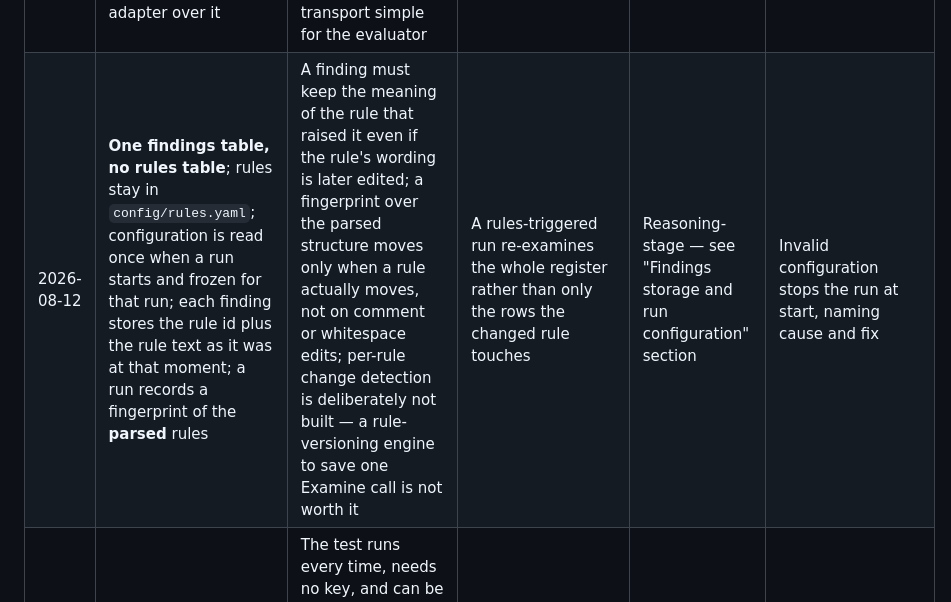
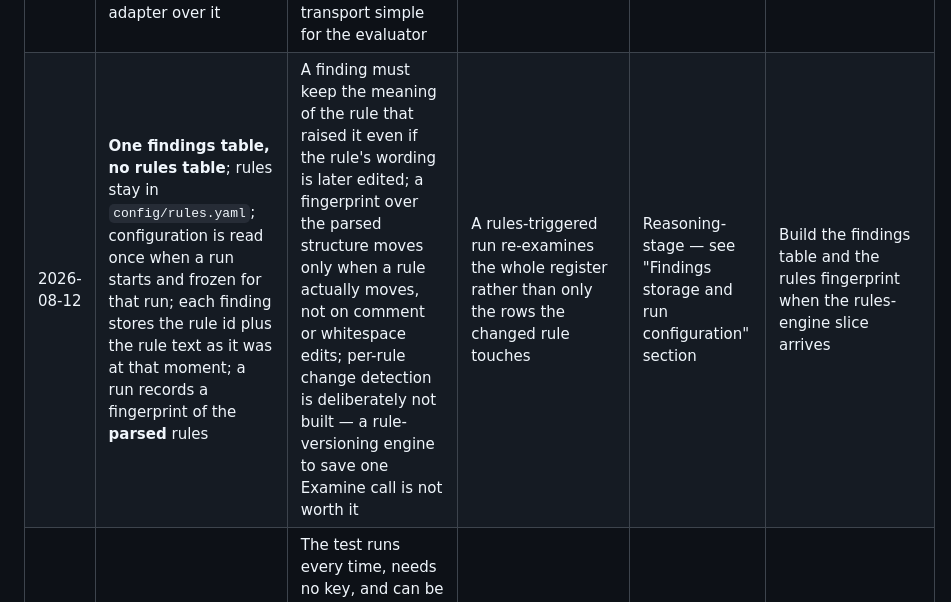
Before and after one commit to Adityalingwal/doctask-aditya-lingwal, a Markdown page: DECISIONS.md, the part around the change. GitHub-like rendering.

Commit message:
Give the findings-lock log row a real follow-up instead of a stated limitation
Co-authored-by: CommandCodeBot <noreply@commandcode.ai>

```diff
--- a/DECISIONS.md
+++ b/DECISIONS.md
@@ -105,7 +105,7 @@ write-up repeats them.
 | 2026-08-12 | Slice 1 automated tests use `GenericFakeChatModel` with real PostgreSQL and drive three named behaviours through the real code paths: kill-and-resume without repeated extraction, approved API review through export, and refusal to finish Review while a decision is pending | Tests must run without a live key, but the mock must be only an input generator; the locator, checkpoint/resume path, API gate, database writes, and export are our code and remain the assertions | These tests do not measure model quality; later slices add their own tests rather than extending this plan speculatively | Reasoning-stage — see "Slice 1 automated test strategy" section | Implement the three tests in slice 1 and keep PostgreSQL real in all three |
 | 2026-08-12 | MCP surface = **six tools mirroring the API one to one** (`create_project`, `start_run`, `get_run_status`, `submit_decision`, `finish_review`, `get_export`), each reaching the same core function its endpoint reaches | `TASK.md` locks the UI and the MCP server to one core function; machine-shaped helpers (start-and-wait, approve-all) would carry logic no endpoint has and split the two paths; one blanket approval is exactly what a hostile document would try to trigger | A machine polls `get_run_status` rather than being handed a finished result — the locked run shape, not a shortcoming | Reasoning-stage — see "MCP server — tool surface" section | Build the six tools as thin wrappers in the MCP slice |
 | 2026-08-12 | MCP server **mounted in the FastAPI process**, calling core functions directly; **validation and error semantics live in the core function**, with the HTTP route a thin adapter over it | If validation lives in the route and MCP calls the core directly, MCP silently skips those checks and the two paths drift; in-process mounting keeps setup to one command and the transport simple for the evaluator | The MCP surface and the API live and die together — not a real cost at this size | Reasoning-stage — see "MCP server — placement and validation" section | If validation has ended up in the route handlers by the MCP slice, moving it into the core is part of that slice's work |
-| 2026-08-12 | **One findings table, no rules table**; rules stay in `config/rules.yaml`; configuration is read once when a run starts and frozen for that run; each finding stores the rule id plus the rule text as it was at that moment; a run records a fingerprint of the **parsed** rules | A finding must keep the meaning of the rule that raised it even if the rule's wording is later edited; a fingerprint over the parsed structure moves only when a rule actually moves, not on comment or whitespace edits; per-rule change detection is deliberately not built — a rule-versioning engine to save one Examine call is not worth it | A rules-triggered run re-examines the whole register rather than only the rows the changed rule touches | Reasoning-stage — see "Findings storage and run configuration" section | Invalid configuration stops the run at start, naming cause and fix |
+| 2026-08-12 | **One findings table, no rules table**; rules stay in `config/rules.yaml`; configuration is read once when a run starts and frozen for that run; each finding stores the rule id plus the rule text as it was at that moment; a run records a fingerprint of the **parsed** rules | A finding must keep the meaning of the rule that raised it even if the rule's wording is later edited; a fingerprint over the parsed structure moves only when a rule actually moves, not on comment or whitespace edits; per-rule change detection is deliberately not built — a rule-versioning engine to save one Examine call is not worth it | A rules-triggered run re-examines the whole register rather than only the rows the changed rule touches | Reasoning-stage — see "Findings storage and run configuration" section | Build the findings table and the rules fingerprint when the rules-engine slice arrives |
 | 2026-08-12 | Prompt injection is proved by **an automated test with its own fixture** plus **one hostile line buried in a demo document** (`intake-portal/meeting-notes-20-mar.md`), deliberately **not** in the second-run corpus | The test runs every time, needs no key, and can be made to fail on demand; a live run visibly catching an instruction buried in an ordinary document is more convincing than a green test; the second-run corpus has one job — prove the system works on unseen documents — and mixing injection in would make one run prove two unrelated things | The behaviour-8 proof lands as two artefacts rather than one | Reasoning-stage — see "Prompt-injection resistance" section | Add the embedded line to `intake-portal/meeting-notes-20-mar.md` when that document arrives with its slice |
 
 ---
```
